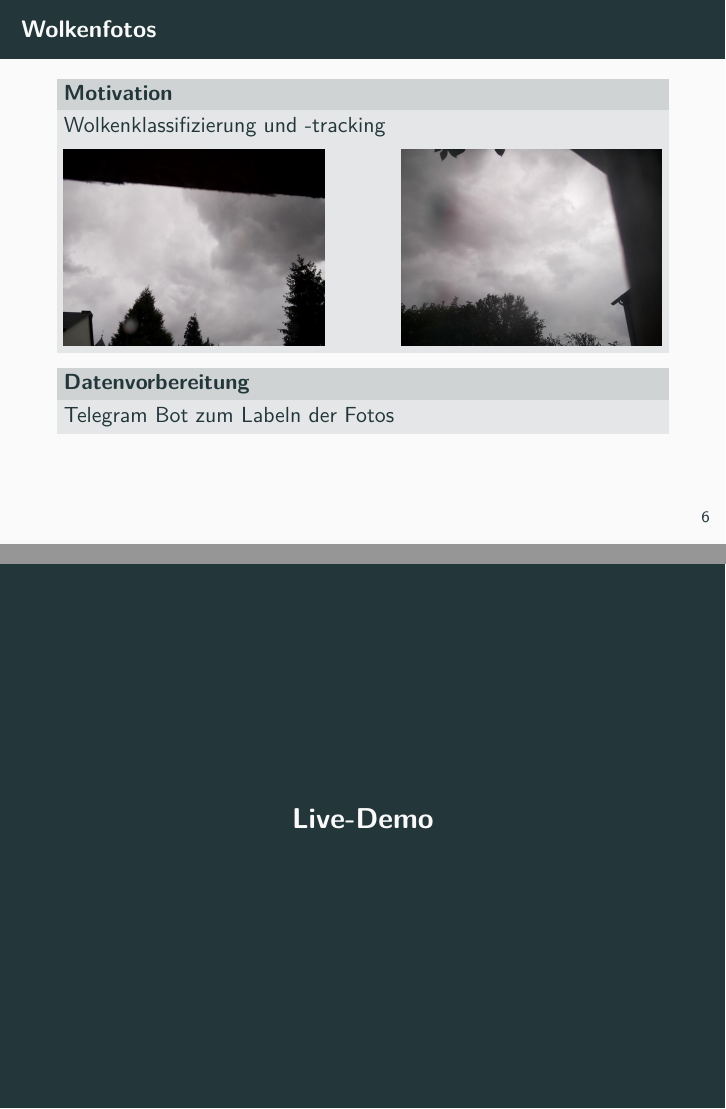
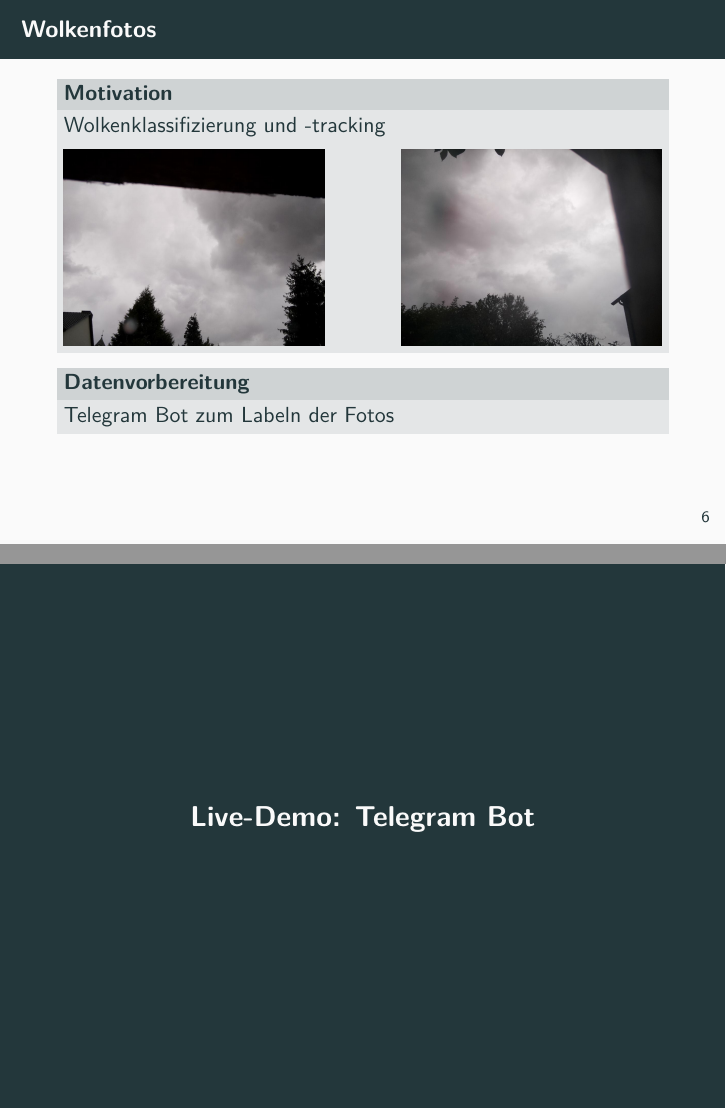
Before and after one commit to nbiederbeck/masterpraktikum, LaTeX slides (00-Mikroprozessor/slides/main.tex, which reads 00-Mikroprozessor/slides/content/demo.tex): pages 7 and 8 of 13, joined at a grey line. Compiled offline with pdfLaTeX.

Commit message:
add more info on demo slide

```diff
--- a/00-Mikroprozessor/slides/content/demo.tex
+++ b/00-Mikroprozessor/slides/content/demo.tex
@@ -1,3 +1,4 @@
 \begin{frame}[standout]
-  Live-Demo
+  Live-Demo:
+  Telegram Bot
 \end{frame}
```
